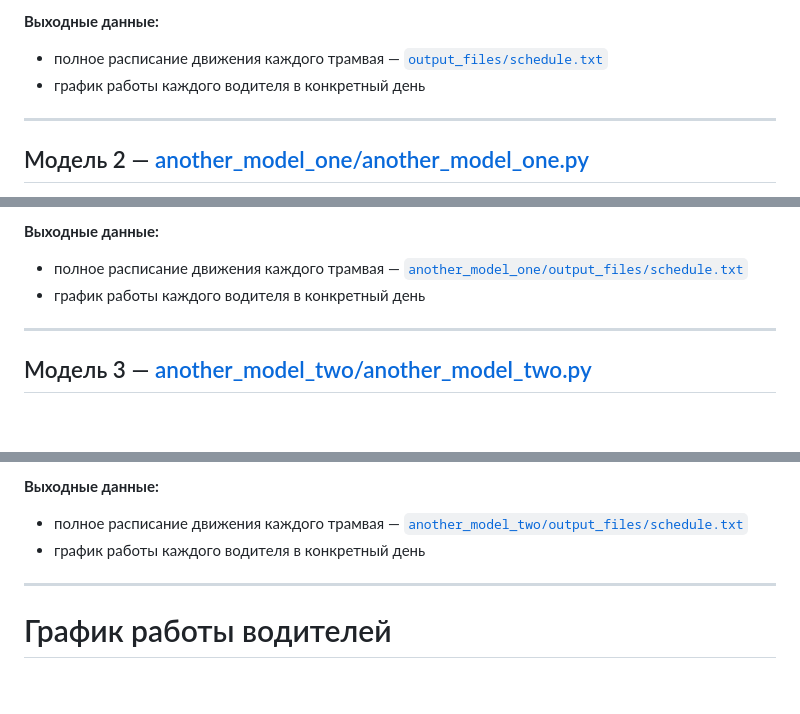
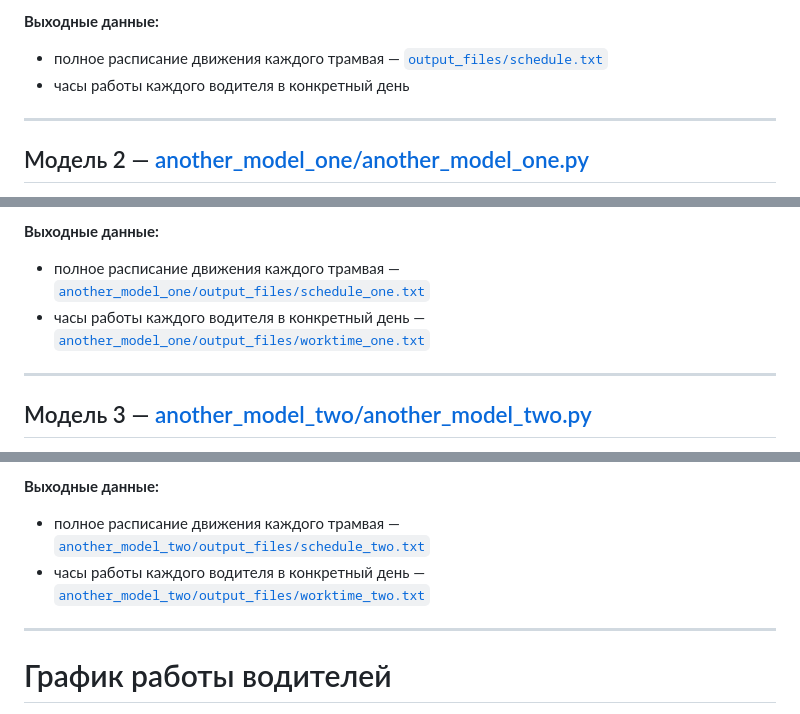
Before and after one commit to Paulsob/VKR_raw_models, a Markdown page: README.md, 3 parts joined by grey strips. Rendered like a GitHub page; blank space fills up the shorter version.

Commit message:
check up readme.md

```diff
--- a/README.md
+++ b/README.md
@@ -26,7 +26,7 @@
 
 **Выходные данные:**
 - полное расписание движения каждого трамвая — [`output_files/schedule.txt`](./output_files/schedule.txt)
-- график работы каждого водителя в конкретный день
+- часы работы каждого водителя в конкретный день
 
 ---
 
@@ -51,8 +51,8 @@
 - минимальная и максимальная норма работы
 
 **Выходные данные:**
-- полное расписание движения каждого трамвая — [`another_model_one/output_files/schedule.txt`](./another_model_one/output_files/schedule.txt)
-- график работы каждого водителя в конкретный день
+- полное расписание движения каждого трамвая — [`another_model_one/output_files/schedule_one.txt`](./another_model_one/output_files/schedule_one.txt)
+- часы работы каждого водителя в конкретный день — [`another_model_one/output_files/worktime_one.txt`](./another_model_one/output_files/worktime_one.txt)
 
 ---
 
@@ -73,8 +73,8 @@
 - минимальная и максимальная норма работы
 
 **Выходные данные:**
-- полное расписание движения каждого трамвая — [`another_model_two/output_files/schedule.txt`](./another_model_two/output_files/schedule.txt)
-- график работы каждого водителя в конкретный день
+- полное расписание движения каждого трамвая — [`another_model_two/output_files/schedule_two.txt`](./another_model_two/output_files/schedule_two.txt)
+- часы работы каждого водителя в конкретный день — [`another_model_two/output_files/worktime_two.txt`](./another_model_two/output_files/worktime_two.txt)
 
 ---
 
```
